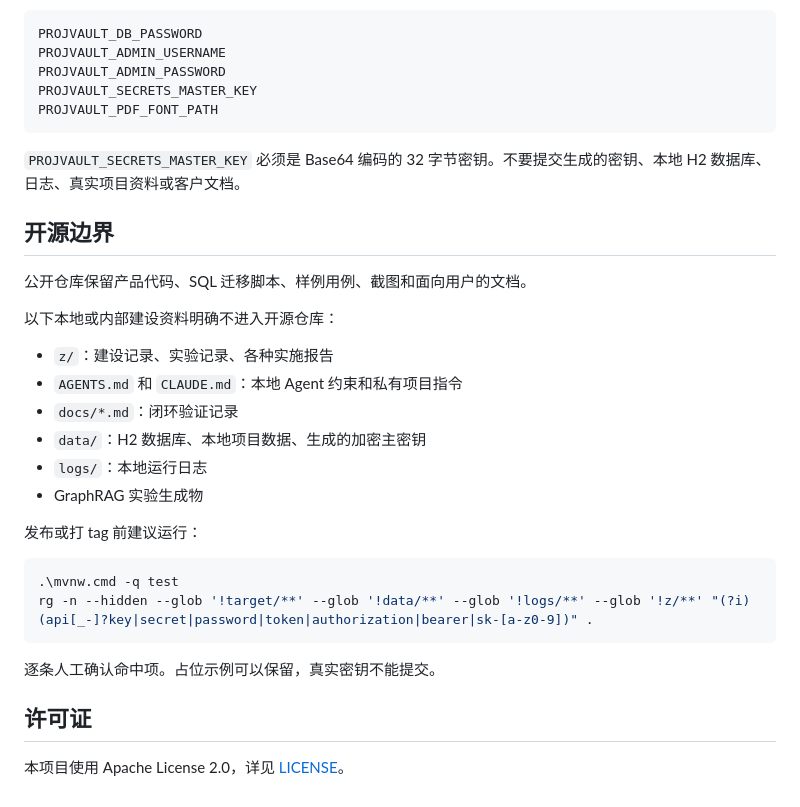
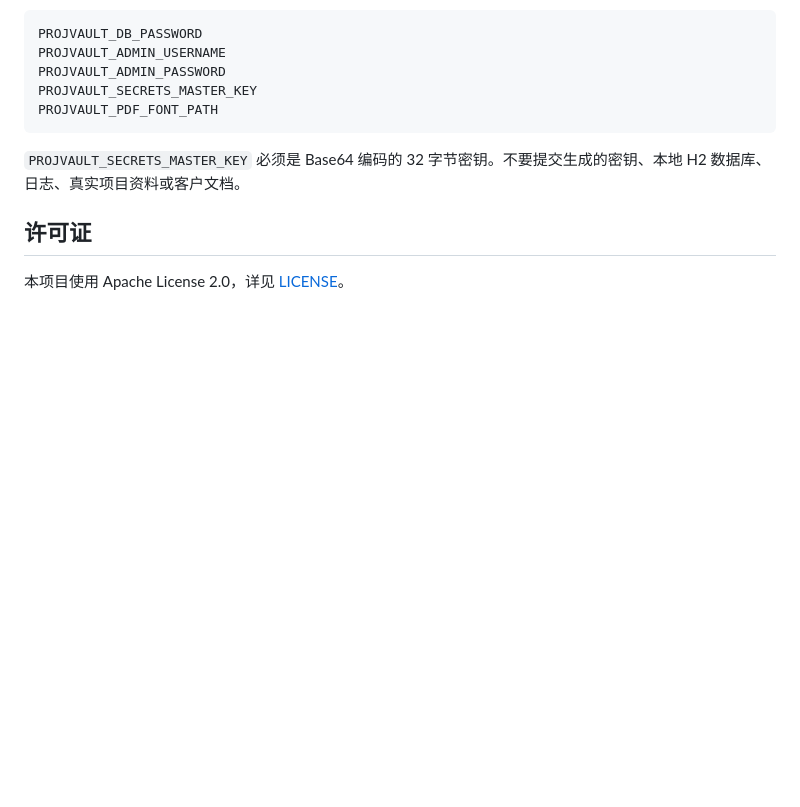
Before and after one commit to kllin8154-arch/ProjVault, a Markdown page: README.zh-CN.md, the part around the change. Drawn GitHub-style; blank space fills up the shorter version.

````diff
--- a/README.zh-CN.md
+++ b/README.zh-CN.md
@@ -136,28 +136,6 @@ PROJVAULT_PDF_FONT_PATH
 
 `PROJVAULT_SECRETS_MASTER_KEY` 必须是 Base64 编码的 32 字节密钥。不要提交生成的密钥、本地 H2 数据库、日志、真实项目资料或客户文档。
 
-## 开源边界
-
-公开仓库保留产品代码、SQL 迁移脚本、样例用例、截图和面向用户的文档。
-
-以下本地或内部建设资料明确不进入开源仓库：
-
-- `z/`：建设记录、实验记录、各种实施报告
-- `AGENTS.md` 和 `CLAUDE.md`：本地 Agent 约束和私有项目指令
-- `docs/*.md`：闭环验证记录
-- `data/`：H2 数据库、本地项目数据、生成的加密主密钥
-- `logs/`：本地运行日志
-- GraphRAG 实验生成物
-
-发布或打 tag 前建议运行：
-
-```powershell
-.\mvnw.cmd -q test
-rg -n --hidden --glob '!target/**' --glob '!data/**' --glob '!logs/**' --glob '!z/**' "(?i)(api[_-]?key|secret|password|token|authorization|bearer|sk-[a-z0-9])" .
-```
-
-逐条人工确认命中项。占位示例可以保留，真实密钥不能提交。
-
 ## 许可证
 
 本项目使用 Apache License 2.0，详见 [LICENSE](LICENSE)。
````
Also changed, not shown: README.md (+0 -22 lines).
